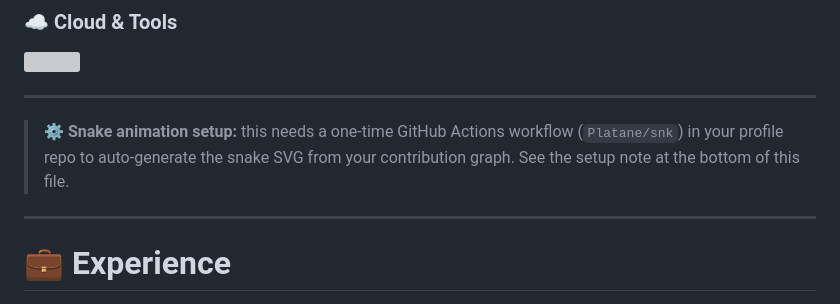
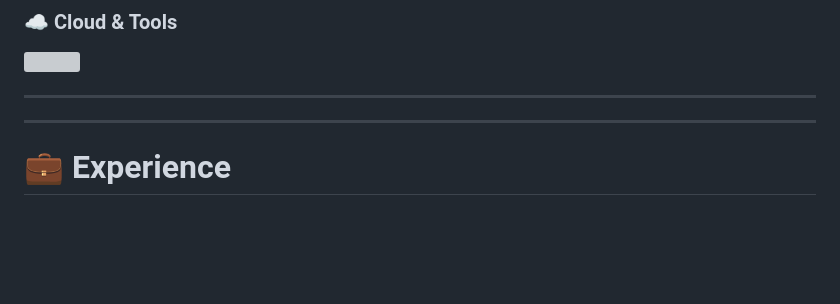
Before and after one commit to aditya157451/aditya157451, a Markdown page: README.md, the part around the change. GitHub-like rendering; blank space fills up the shorter version; grey boxes are pictures that could not be loaded.

```diff
--- a/README.md
+++ b/README.md
@@ -100,8 +100,6 @@
 
 ---
 
-
-> ⚙️ **Snake animation setup:** this needs a one-time GitHub Actions workflow (`Platane/snk`) in your profile repo to auto-generate the snake SVG from your contribution graph. See the setup note at the bottom of this file.
 
 ---
 
```
